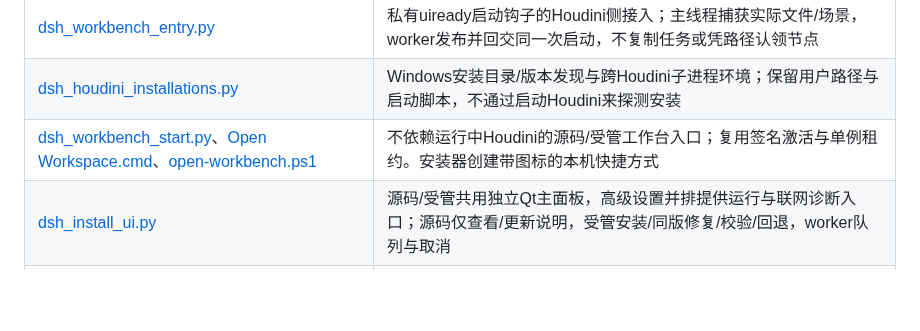
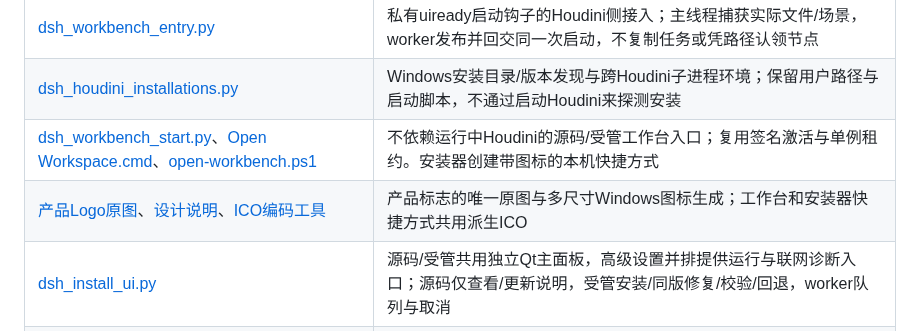
Before and after one commit to eee1723/dsh-houdini, a Markdown page: docs/architecture.md, the part around the change. Drawn GitHub-style; blank space fills up the shorter version.

```diff
--- a/docs/architecture.md
+++ b/docs/architecture.md
@@ -195,6 +195,7 @@ client消费公开trajectory snapshot，不依赖已删除的Session内部字段
 | [dsh_workbench_entry.py](../houdini/python3.11libs/dsh_workbench_entry.py) | 私有uiready启动钩子的Houdini侧接入；主线程捕获实际文件/场景，worker发布并回交同一次启动，不复制任务或凭路径认领节点 |
 | [dsh_houdini_installations.py](../houdini/python3.11libs/dsh_houdini_installations.py) | Windows安装目录/版本发现与跨Houdini子进程环境；保留用户路径与启动脚本，不通过启动Houdini来探测安装 |
 | [dsh_workbench_start.py](../houdini/python3.11libs/dsh_workbench_start.py)、[Open Workspace.cmd](../Open%20Workspace.cmd)、[open-workbench.ps1](../installer/open-workbench.ps1) | 不依赖运行中Houdini的源码/受管工作台入口；复用签名激活与单例租约。安装器创建带图标的本机快捷方式 |
+| [产品Logo原图](../assets/dsh-houdini.png)、[设计说明](../assets/dsh-houdini.prompt.txt)、[ICO编码工具](../tools/build-workbench-icon.py) | 产品标志的唯一原图与多尺寸Windows图标生成；工作台和安装器快捷方式共用派生ICO |
 | [dsh_install_ui.py](../houdini/python3.11libs/dsh_install_ui.py) | 源码/受管共用独立Qt主面板，高级设置并排提供运行与联网诊断入口；源码仅查看/更新说明，受管安装/同版修复/校验/回退，worker队列与取消 |
 | [dsh_ui_style.py](../houdini/python3.11libs/dsh_ui_style.py) | 原生窗口共享主题与中文确认框；由独立管理器和当前运行版本各自随包交付，避免跨版本模块依赖 |
 | [dsh_deployment.py](../houdini/python3.11libs/dsh_deployment.py) | RSA签名/资产/全量文件校验、安全解压、OS锁、旁路安装、独立数据快照和回退；无Node/hou/Qt依赖 |
```
Also changed, not shown: README.md (+2 -0 lines), docs/development.md (+1 -1 lines), assets/deepseek-color.png (deleted), assets/dsh-houdini.png, assets/houdini_swirl.png (deleted), 2 other files.
